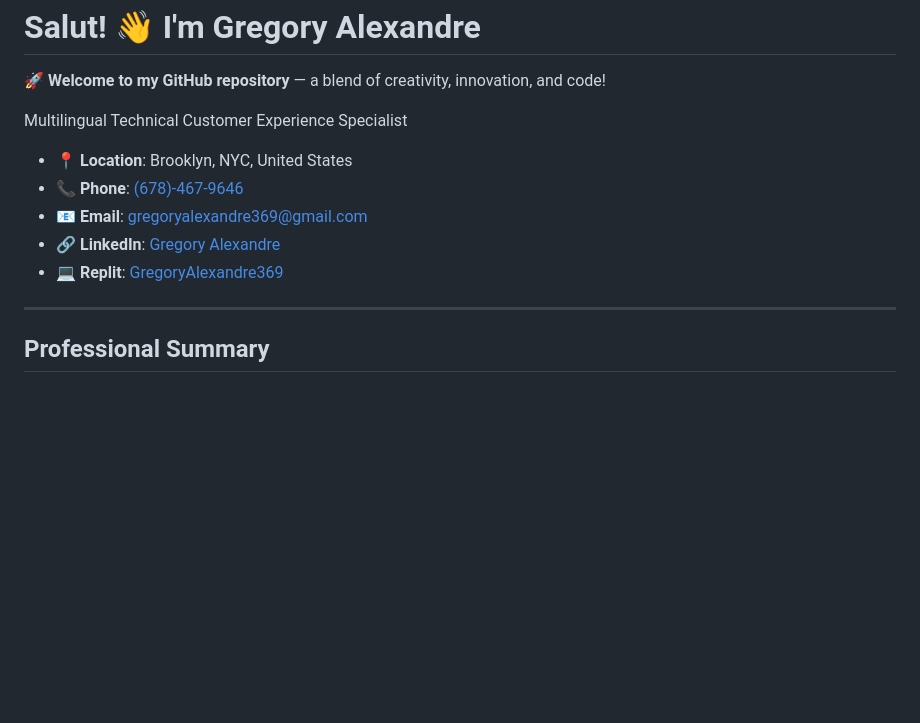
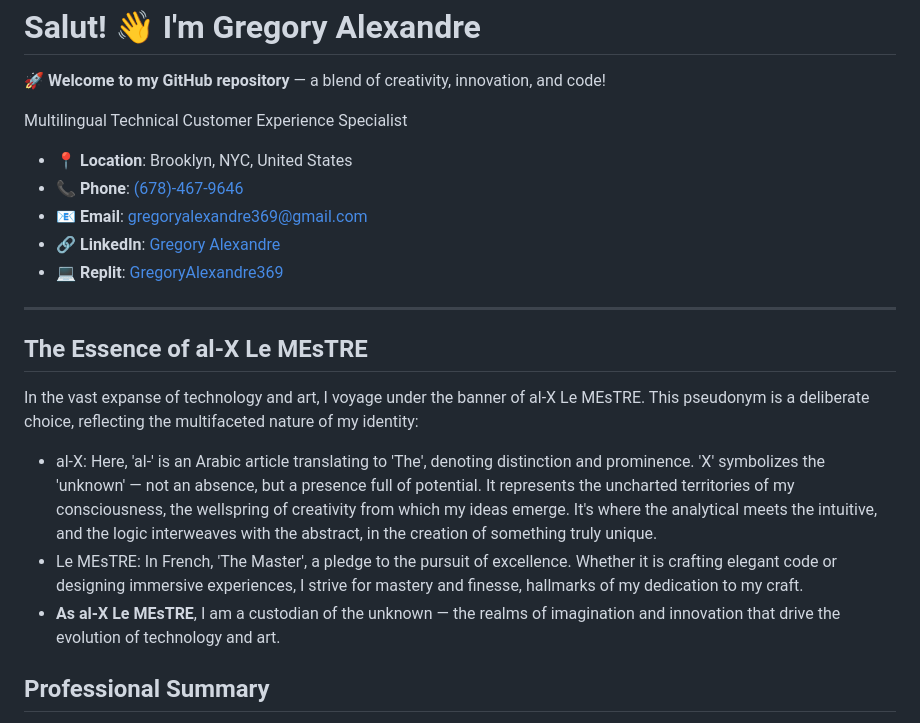
Before and after one commit to al-XLeMEsTRE/al-XLeMEsTRE, a Markdown page: README.md, the part around the change. Rendered like a GitHub page; blank space fills up the shorter version.

```diff
--- a/README.md
+++ b/README.md
@@ -7,8 +7,6 @@
   🚀 <strong>Welcome to my GitHub repository</strong> — a blend of creativity, innovation, and code!
 </p>
 
-
-
 Multilingual Technical Customer Experience Specialist
 
 - 📍 **Location**: Brooklyn, NYC, United States
@@ -16,8 +14,15 @@ Multilingual Technical Customer Experience Specialist
 - 📧 **Email**: [gregoryalexandre369@gmail.com](mailto:gregoryalexandre369@gmail.com)
 - 🔗 **LinkedIn**: [Gregory Alexandre](https://www.linkedin.com/in/gregoryalexandre369/)
 - 💻 **Replit**: [GregoryAlexandre369](https://replit.com/@GregoryAlexandre369)
+---
 
----
+## The Essence of al-X Le MEsTRE
+
+In the vast expanse of technology and art, I voyage under the banner of al-X Le MEsTRE. This pseudonym is a deliberate choice, reflecting the multifaceted nature of my identity:
+
+- al-X: Here, 'al-' is an Arabic article translating to 'The', denoting distinction and prominence. 'X' symbolizes the 'unknown' — not an absence, but a presence full of potential. It represents the uncharted territories of my consciousness, the wellspring of creativity from which my ideas emerge. It's where the analytical meets the intuitive, and the logic interweaves with the abstract, in the creation of something truly unique.
+- Le MEsTRE: In French, 'The Master', a pledge to the pursuit of excellence. Whether it is crafting elegant code or designing immersive experiences, I strive for mastery and finesse, hallmarks of my dedication to my craft.
+- **As al-X Le MEsTRE**, I am a custodian of the unknown — the realms of imagination and innovation that drive the evolution of technology and art.
 
 ## Professional Summary
 Multilingual and versatile professional with a blend of customer service expertise, front-end web development skills, and artistic talent. Currently enhancing technical expertise through a Full Stack Software Engineer Bootcamp. Skilled in creating engaging digital experiences and committed to delivering outstanding customer interactions.
```
